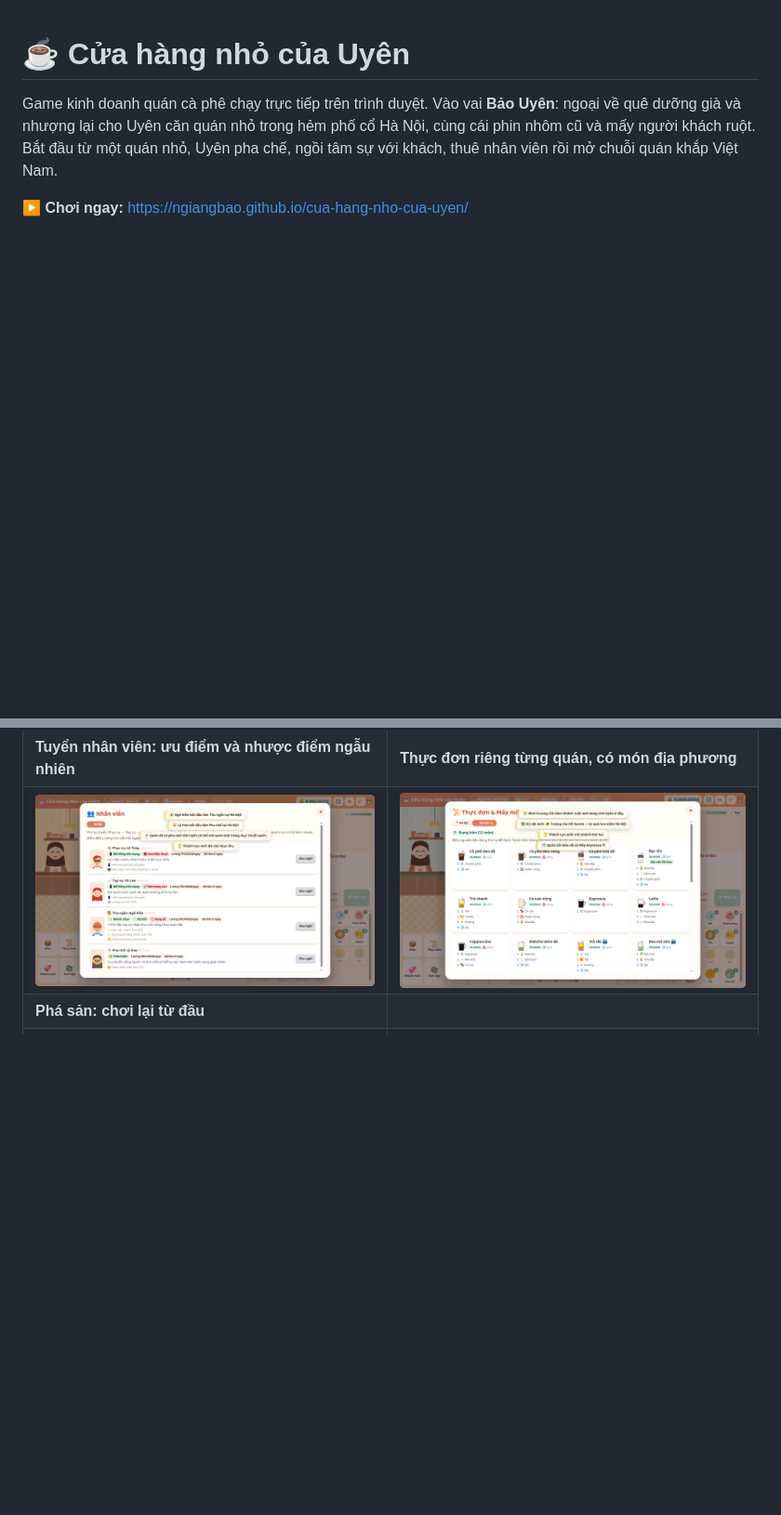
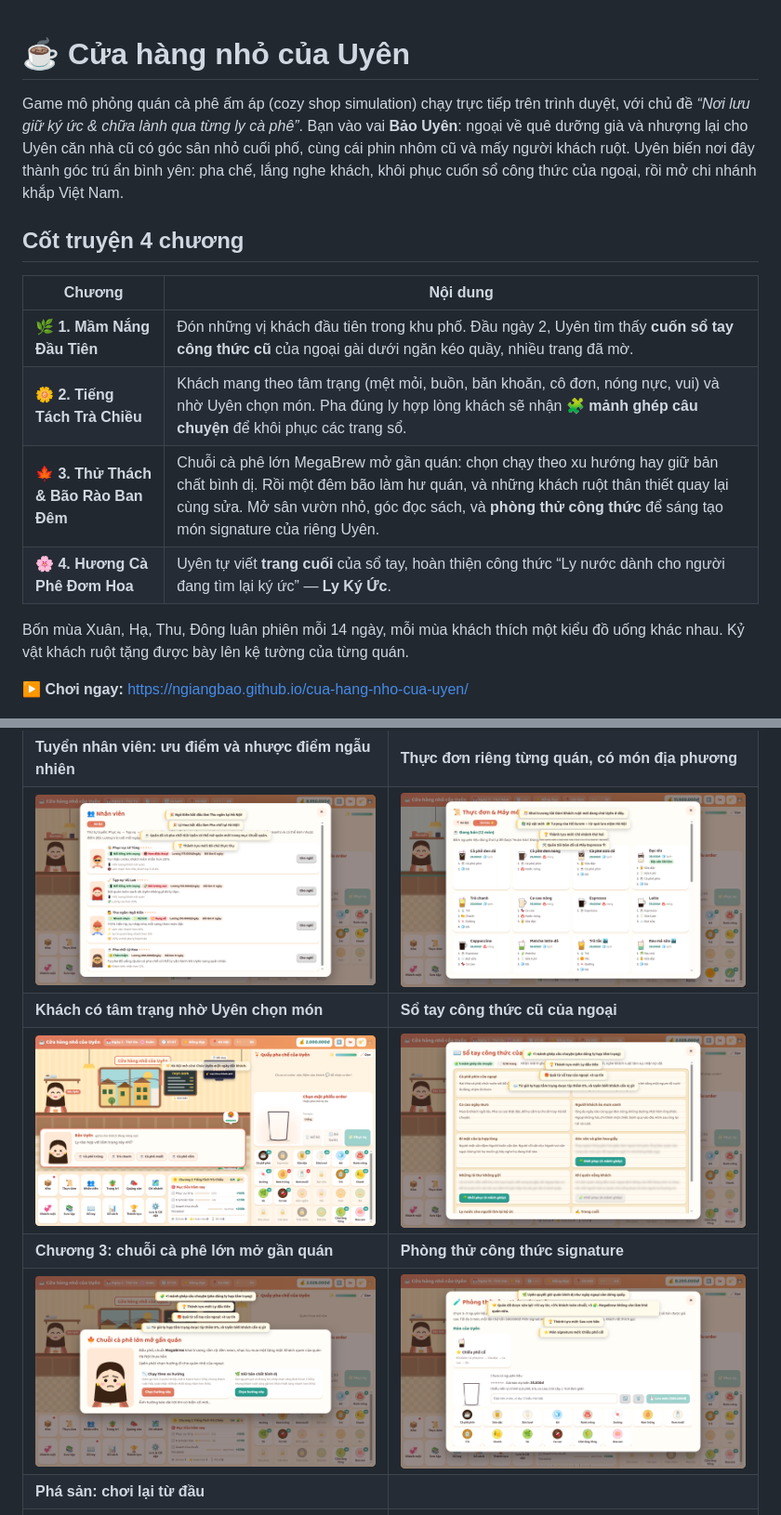
Before and after one commit to ngiangbao/cua-hang-nho-cua-uyen, a Markdown page: README.md, 2 parts joined by grey strips. Shown: that part at 93% size. Rendered like a GitHub page; pictures changed too: docs/screenshots/20-tam-trang.png (added), docs/screenshots/21-so-tay.png (added), docs/screenshots/22-doi-thu.png (added); blank space fills up the shorter version.

```diff
--- a/README.md
+++ b/README.md
@@ -1,6 +1,17 @@
 # ☕ Cửa hàng nhỏ của Uyên
 
-Game kinh doanh quán cà phê chạy trực tiếp trên trình duyệt. Vào vai **Bảo Uyên**: ngoại về quê dưỡng già và nhượng lại cho Uyên căn quán nhỏ trong hẻm phố cổ Hà Nội, cùng cái phin nhôm cũ và mấy người khách ruột. Bắt đầu từ một quán nhỏ, Uyên pha chế, ngồi tâm sự với khách, thuê nhân viên rồi mở chuỗi quán khắp Việt Nam.
+Game mô phỏng quán cà phê ấm áp (cozy shop simulation) chạy trực tiếp trên trình duyệt, với chủ đề *“Nơi lưu giữ ký ức & chữa lành qua từng ly cà phê”*. Bạn vào vai **Bảo Uyên**: ngoại về quê dưỡng già và nhượng lại cho Uyên căn nhà cũ có góc sân nhỏ cuối phố, cùng cái phin nhôm cũ và mấy người khách ruột. Uyên biến nơi đây thành góc trú ẩn bình yên: pha chế, lắng nghe khách, khôi phục cuốn sổ công thức của ngoại, rồi mở chi nhánh khắp Việt Nam.
+
+## Cốt truyện 4 chương
+
+| Chương | Nội dung |
+|---|---|
+| 🌿 **1. Mầm Nắng Đầu Tiên** | Đón những vị khách đầu tiên trong khu phố. Đầu ngày 2, Uyên tìm thấy **cuốn sổ tay công thức cũ** của ngoại gài dưới ngăn kéo quầy, nhiều trang đã mờ. |
+| 🌼 **2. Tiếng Tách Trà Chiều** | Khách mang theo tâm trạng (mệt mỏi, buồn, băn khoăn, cô đơn, nóng nực, vui) và nhờ Uyên chọn món. Pha đúng ly hợp lòng khách sẽ nhận **🧩 mảnh ghép câu chuyện** để khôi phục các trang sổ. |
+| 🍁 **3. Thử Thách & Bão Rào Ban Đêm** | Chuỗi cà phê lớn MegaBrew mở gần quán: chọn chạy theo xu hướng hay giữ bản chất bình dị. Rồi một đêm bão làm hư quán, và những khách ruột thân thiết quay lại cùng sửa. Mở sân vườn nhỏ, góc đọc sách, và **phòng thử công thức** để sáng tạo món signature của riêng Uyên. |
+| 🌸 **4. Hương Cà Phê Đơm Hoa** | Uyên tự viết **trang cuối** của sổ tay, hoàn thiện công thức “Ly nước dành cho người đang tìm lại ký ức” — **Ly Ký Ức**. |
+
+Bốn mùa Xuân, Hạ, Thu, Đông luân phiên mỗi 14 ngày, mỗi mùa khách thích một kiểu đồ uống khác nhau. Kỷ vật khách ruột tặng được bày lên kệ tường của từng quán.
 
 **▶ Chơi ngay:** https://ngiangbao.github.io/cua-hang-nho-cua-uyen/
 
@@ -25,6 +36,10 @@ Game kinh doanh quán cà phê chạy trực tiếp trên trình duyệt. Vào v
 | ![Bản đồ](docs/screenshots/15-ban-do-chi-nhanh.png) | ![Nhân viên](docs/screenshots/16-nhan-vien-lam-viec.png) |
 | **Tuyển nhân viên: ưu điểm và nhược điểm ngẫu nhiên** | **Thực đơn riêng từng quán, có món địa phương** |
 | ![Tuyển dụng](docs/screenshots/17-tuyen-nhan-vien.png) | ![Thực đơn Sài Gòn](docs/screenshots/18-thuc-don-sai-gon.png) |
+| **Khách có tâm trạng nhờ Uyên chọn món** | **Sổ tay công thức cũ của ngoại** |
+| ![Tâm trạng](docs/screenshots/20-tam-trang.png) | ![Sổ tay](docs/screenshots/21-so-tay.png) |
+| **Chương 3: chuỗi cà phê lớn mở gần quán** | **Phòng thử công thức signature** |
+| ![Đối thủ](docs/screenshots/22-doi-thu.png) | ![Signature](docs/screenshots/23-signature.png) |
 | **Phá sản: chơi lại từ đầu** | |
 | ![Phá sản](docs/screenshots/19-pha-san.png) | |
 
```
Also changed, not shown: 6 other files.
